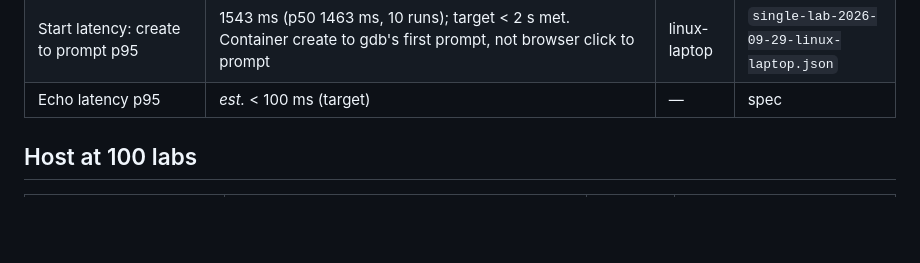
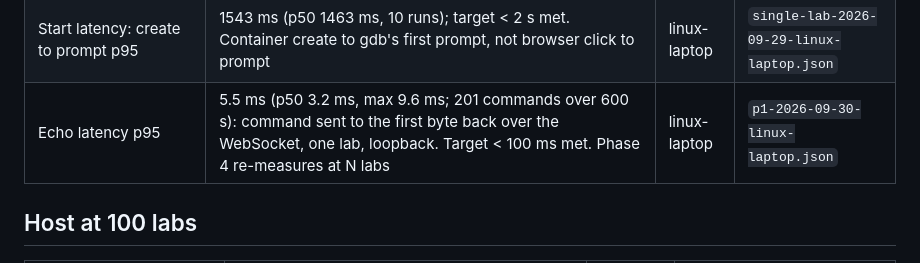
Before and after one commit to 0xNiel/gdb-challenge-labs, a Markdown page: docs/metrics/capacity.md, the part around the change. Drawn GitHub-style; blank space fills up the shorter version.

Commit message:
[P3] docs: capacity echo latency measured (p95 5.5 ms, laptop P1)
Co-Authored-By: Claude Opus 5.5 (1M context) <noreply@anthropic.com>

```diff
--- a/docs/metrics/capacity.md
+++ b/docs/metrics/capacity.md
@@ -16,7 +16,7 @@ Memory values from `single-lab-*.json` are MiB (2^20 bytes), although the JSON f
 | Disk: writable snapshot per session | *est.* ~1 MB | — | spec |
 | Bandwidth: WS bytes/s per active terminal | 57 B/s out (terminal output), 3.6 B/s in (keystrokes), averaged over 600 s at 20 commands/min: 34162 and 2135 bytes. Against the spec's *est.* 0.5–5 KB/s. Payload only, no WebSocket or TLS framing | linux-laptop | `p1-2026-09-30-linux-laptop.json` |
 | Start latency: create to prompt p95 | 1543 ms (p50 1463 ms, 10 runs); target < 2 s met. Container create to gdb's first prompt, not browser click to prompt | linux-laptop | `single-lab-2026-09-29-linux-laptop.json` |
-| Echo latency p95 | *est.* < 100 ms (target) | — | spec |
+| Echo latency p95 | 5.5 ms (p50 3.2 ms, max 9.6 ms; 201 commands over 600 s): command sent to the first byte back over the WebSocket, one lab, loopback. Target < 100 ms met. Phase 4 re-measures at N labs | linux-laptop | `p1-2026-09-30-linux-laptop.json` |
 
 ## Host at 100 labs
 
```
Also changed, not shown: docs/STATUS.md (+1 -1 lines).
